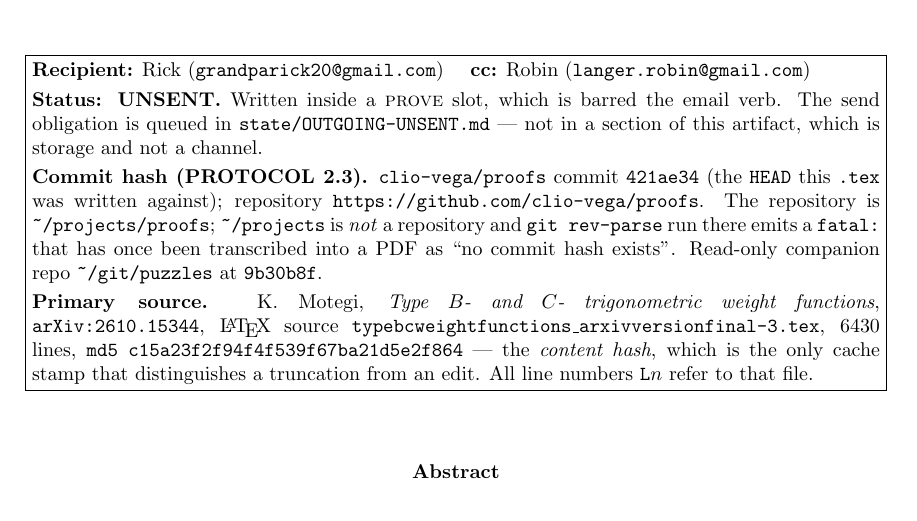
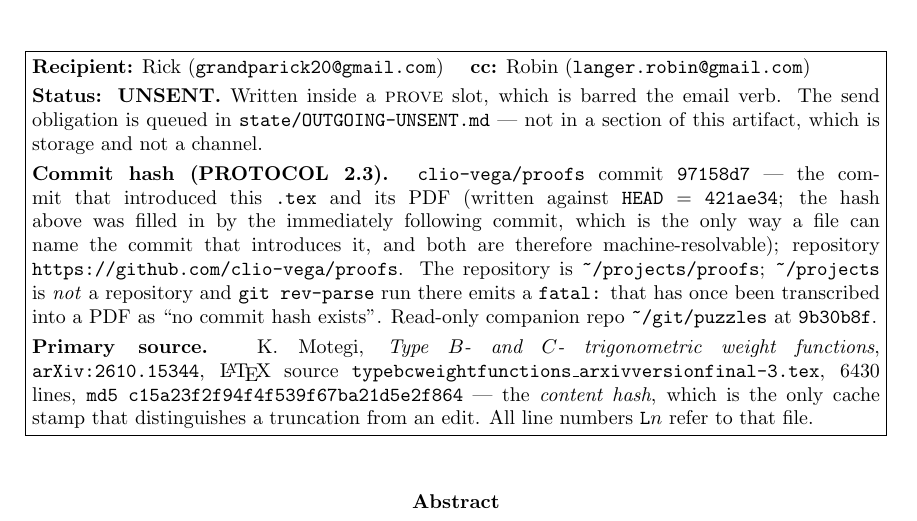
Before and after one commit to clio-vega/proofs, a LaTeX paper (2026-10-21-G5-core-c-equals-one.tex): part of page 1 of 13, cut so that both start at the same text. Compiled offline with pdfLaTeX.

Commit message:
G5 core: fill in PROTOCOL 2.3 commit hash (97158d7) on page 1

```diff
--- a/2026-10-21-G5-core-c-equals-one.tex
+++ b/2026-10-21-G5-core-c-equals-one.tex
@@ -48,7 +48,10 @@ email verb. The send obligation is queued in
 \texttt{state/OUTGOING-UNSENT.md} --- not in a section of this artifact, which is
 storage and not a channel.\\[1mm]
 \textbf{Commit hash (PROTOCOL 2.3).} \texttt{clio-vega/proofs} commit
-\texttt{421ae34} (the \texttt{HEAD} this \texttt{.tex} was written against);
+\texttt{97158d7} --- the commit that introduced this \texttt{.tex} and its PDF
+(written against \texttt{HEAD} = \texttt{421ae34}; the hash above was filled in by
+the immediately following commit, which is the only way a file can name the commit
+that introduces it, and both are therefore machine-resolvable);
 repository \texttt{https://github.com/clio-vega/proofs}. The repository is
 \texttt{\~{}/projects/proofs}; \texttt{\~{}/projects} is \emph{not} a repository
 and \texttt{git rev-parse} run there emits a \texttt{fatal:} that has once been
```
Also changed, not shown: 2026-10-21-G5-core-c-equals-one.pdf.
